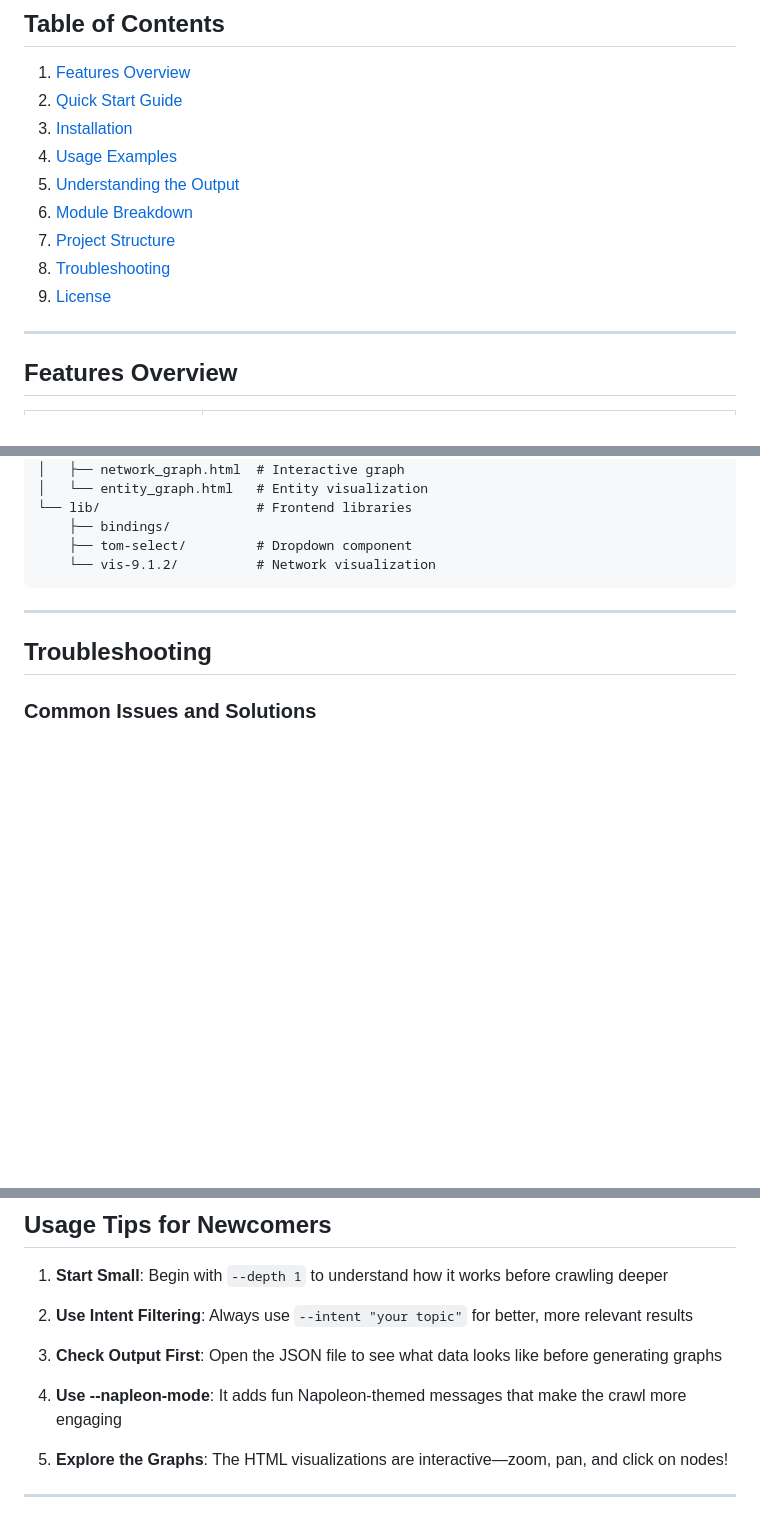
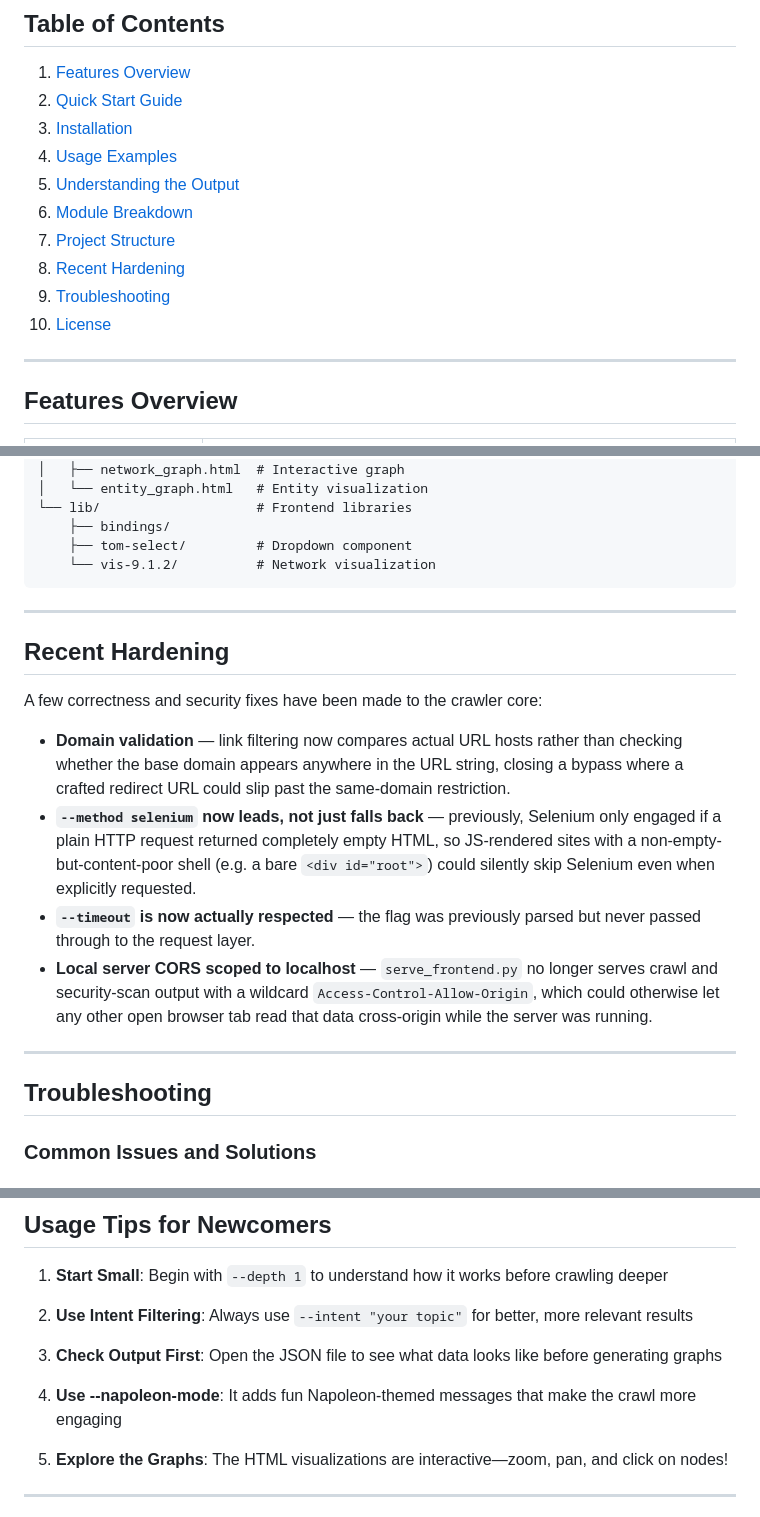
Before and after one commit to 06-preetinder/napolean-web, a Markdown page: README.md, 3 parts joined by grey strips. Drawn GitHub-style; blank space fills up the shorter version.

```diff
--- a/README.md
+++ b/README.md
@@ -35,8 +38,9 @@ Napoléon does things differently:
 5. [Understanding the Output](#understanding-the-output)
 6. [Module Breakdown](#module-breakdown)
 7. [Project Structure](#project-structure)
-8. [Troubleshooting](#troubleshooting)
-9. [License](#license)
+8. [Recent Hardening](#recent-hardening)
+9. [Troubleshooting](#troubleshooting)
+10. [License](#license)
 
 ---
 
@@ -352,6 +356,17 @@ napolean-web/
 
 ---
 
+## Recent Hardening
+
+A few correctness and security fixes have been made to the crawler core:
+
+- **Domain validation** — link filtering now compares actual URL hosts rather than checking whether the base domain appears anywhere in the URL string, closing a bypass where a crafted redirect URL could slip past the same-domain restriction.
+- **`--method selenium` now leads, not just falls back** — previously, Selenium only engaged if a plain HTTP request returned completely empty HTML, so JS-rendered sites with a non-empty-but-content-poor shell (e.g. a bare `<div id="root">`) could silently skip Selenium even when explicitly requested.
+- **`--timeout` is now actually respected** — the flag was previously parsed but never passed through to the request layer.
+- **Local server CORS scoped to localhost** — `serve_frontend.py` no longer serves crawl and security-scan output with a wildcard `Access-Control-Allow-Origin`, which could otherwise let any other open browser tab read that data cross-origin while the server was running.
+
+---
+
 ## Troubleshooting
 
 ### Common Issues and Solutions
@@ -390,7 +405,7 @@ napolean-web/
 
 3. **Check Output First**: Open the JSON file to see what data looks like before generating graphs
 
-4. **Use --napleon-mode**: It adds fun Napoleon-themed messages that make the crawl more engaging
+4. **Use --napoleon-mode**: It adds fun Napoleon-themed messages that make the crawl more engaging
 
 5. **Explore the Graphs**: The HTML visualizations are interactive—zoom, pan, and click on nodes!
 
```
Also changed, not shown: other parts of README.md (+3 -1 lines).
